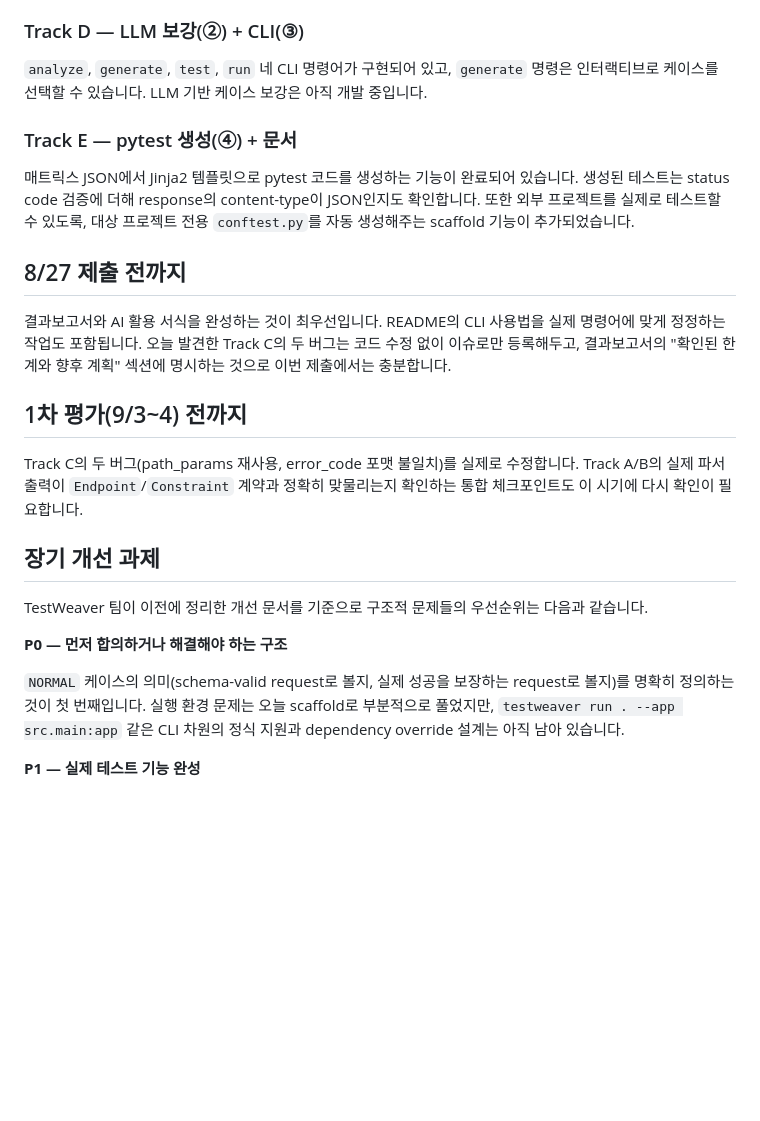
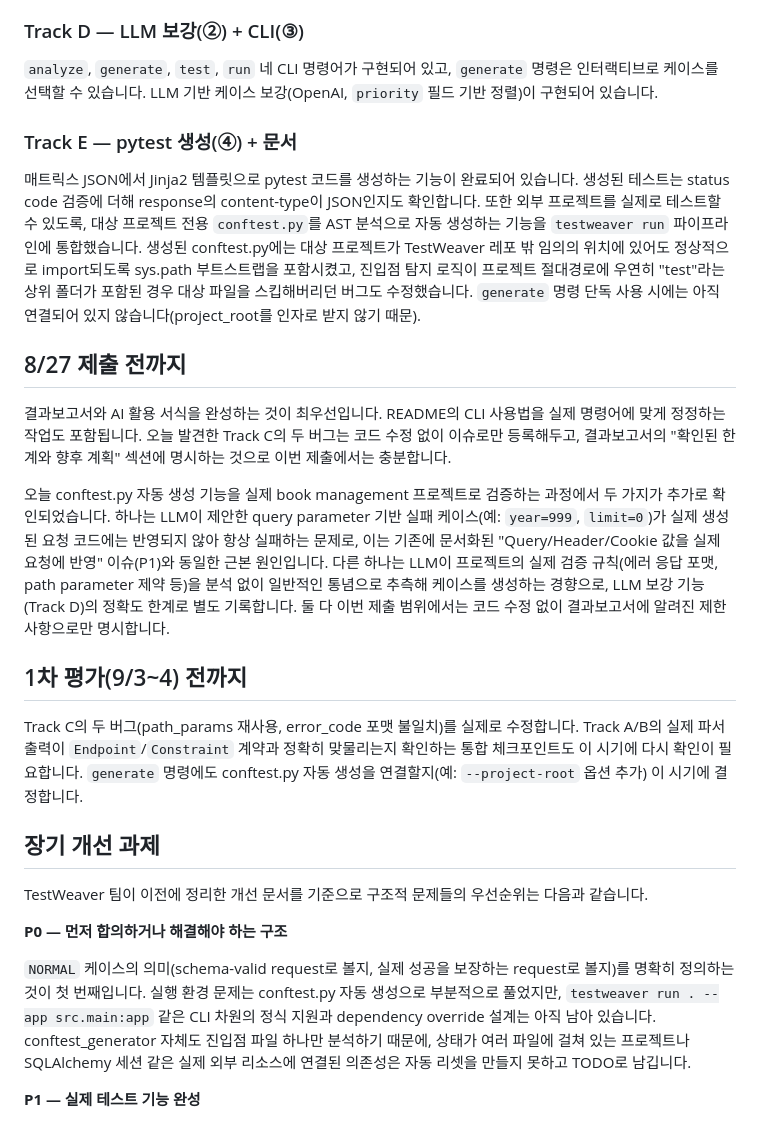
Before and after one commit to WoochangJin/Testweaver, a Markdown page: ROADMAP.md, the part around the change. Rendered like a GitHub page; blank space fills up the shorter version.

Commit message:
docs: conftest.py 자동 생성 파이프라인 통합 반영, 알려진 제한사항 갱신
- README: 프로젝트 구조에 conftest_generator.py 추가, testweaver run 사용법에 conftest.py 자동 생성 동작 설명 추가 (generate 명령에는 아직 미연결임을 명시)
- ROADMAP: Track E 현재 상태를 scaffold 단계에서 run 파이프라인 통합 완료로 갱신, sys.path 부트스트랩 추가 및 project_root 기준 경로 필터링 버그 수정 내용 반영
- ROADMAP: 실제 프로젝트 검증 중 발견한 두 가지 알려진 제한사항 추가 (LLM이 제안한 query parameter 케이스가 요청에 미반영되는 문제, LLM이 프로젝트 실제 규칙을 검증 없이 추측해 케이스를 생성하는 정확도 한계)
- ROADMAP: 1차 평가 전까지 항목에 generate 명령의 conftest 연동 여부 결정 추가

```diff
--- a/ROADMAP.md
+++ b/ROADMAP.md
@@ -14,19 +14,21 @@ FastAPI 프로젝트를 정적 분석해서 라우터, Pydantic 제약 조건,
 
 ### Track D — LLM 보강(②) + CLI(③)
 
-`analyze`, `generate`, `test`, `run` 네 CLI 명령어가 구현되어 있고, `generate` 명령은 인터랙티브로 케이스를 선택할 수 있습니다. LLM 기반 케이스 보강은 아직 개발 중입니다.
+`analyze`, `generate`, `test`, `run` 네 CLI 명령어가 구현되어 있고, `generate` 명령은 인터랙티브로 케이스를 선택할 수 있습니다. LLM 기반 케이스 보강(OpenAI, `priority` 필드 기반 정렬)이 구현되어 있습니다.
 
 ### Track E — pytest 생성(④) + 문서
 
-매트릭스 JSON에서 Jinja2 템플릿으로 pytest 코드를 생성하는 기능이 완료되어 있습니다. 생성된 테스트는 status code 검증에 더해 response의 content-type이 JSON인지도 확인합니다. 또한 외부 프로젝트를 실제로 테스트할 수 있도록, 대상 프로젝트 전용 `conftest.py`를 자동 생성해주는 scaffold 기능이 추가되었습니다.
+매트릭스 JSON에서 Jinja2 템플릿으로 pytest 코드를 생성하는 기능이 완료되어 있습니다. 생성된 테스트는 status code 검증에 더해 response의 content-type이 JSON인지도 확인합니다. 또한 외부 프로젝트를 실제로 테스트할 수 있도록, 대상 프로젝트 전용 `conftest.py`를 AST 분석으로 자동 생성하는 기능을 `testweaver run` 파이프라인에 통합했습니다. 생성된 conftest.py에는 대상 프로젝트가 TestWeaver 레포 밖 임의의 위치에 있어도 정상적으로 import되도록 sys.path 부트스트랩을 포함시켰고, 진입점 탐지 로직이 프로젝트 절대경로에 우연히 "test"라는 상위 폴더가 포함된 경우 대상 파일을 스킵해버리던 버그도 수정했습니다. `generate` 명령 단독 사용 시에는 아직 연결되어 있지 않습니다(project_root를 인자로 받지 않기 때문).
 
 ## 8/27 제출 전까지
 
 결과보고서와 AI 활용 서식을 완성하는 것이 최우선입니다. README의 CLI 사용법을 실제 명령어에 맞게 정정하는 작업도 포함됩니다. 오늘 발견한 Track C의 두 버그는 코드 수정 없이 이슈로만 등록해두고, 결과보고서의 "확인된 한계와 향후 계획" 섹션에 명시하는 것으로 이번 제출에서는 충분합니다.
 
+오늘 conftest.py 자동 생성 기능을 실제 book management 프로젝트로 검증하는 과정에서 두 가지가 추가로 확인되었습니다. 하나는 LLM이 제안한 query parameter 기반 실패 케이스(예: `year=999`, `limit=0`)가 실제 생성된 요청 코드에는 반영되지 않아 항상 실패하는 문제로, 이는 기존에 문서화된 "Query/Header/Cookie 값을 실제 요청에 반영" 이슈(P1)와 동일한 근본 원인입니다. 다른 하나는 LLM이 프로젝트의 실제 검증 규칙(에러 응답 포맷, path parameter 제약 등)을 분석 없이 일반적인 통념으로 추측해 케이스를 생성하는 경향으로, LLM 보강 기능(Track D)의 정확도 한계로 별도 기록합니다. 둘 다 이번 제출 범위에서는 코드 수정 없이 결과보고서에 알려진 제한사항으로만 명시합니다.
+
 ## 1차 평가(9/3~4) 전까지
 
-Track C의 두 버그(path_params 재사용, error_code 포맷 불일치)를 실제로 수정합니다. Track A/B의 실제 파서 출력이 `Endpoint`/`Constraint` 계약과 정확히 맞물리는지 확인하는 통합 체크포인트도 이 시기에 다시 확인이 필요합니다.
+Track C의 두 버그(path_params 재사용, error_code 포맷 불일치)를 실제로 수정합니다. Track A/B의 실제 파서 출력이 `Endpoint`/`Constraint` 계약과 정확히 맞물리는지 확인하는 통합 체크포인트도 이 시기에 다시 확인이 필요합니다. `generate` 명령에도 conftest.py 자동 생성을 연결할지(예: `--project-root` 옵션 추가) 이 시기에 결정합니다.
 
 ## 장기 개선 과제
 
@@ -34,7 +36,7 @@ TestWeaver 팀이 이전에 정리한 개선 문서를 기준으로 구조적
 
 **P0 — 먼저 합의하거나 해결해야 하는 구조**
 
-`NORMAL` 케이스의 의미(schema-valid request로 볼지, 실제 성공을 보장하는 request로 볼지)를 명확히 정의하는 것이 첫 번째입니다. 실행 환경 문제는 오늘 scaffold로 부분적으로 풀었지만, `testweaver run . --app src.main:app` 같은 CLI 차원의 정식 지원과 dependency override 설계는 아직 남아 있습니다.
+`NORMAL` 케이스의 의미(schema-valid request로 볼지, 실제 성공을 보장하는 request로 볼지)를 명확히 정의하는 것이 첫 번째입니다. 실행 환경 문제는 conftest.py 자동 생성으로 부분적으로 풀었지만, `testweaver run . --app src.main:app` 같은 CLI 차원의 정식 지원과 dependency override 설계는 아직 남아 있습니다. conftest_generator 자체도 진입점 파일 하나만 분석하기 때문에, 상태가 여러 파일에 걸쳐 있는 프로젝트나 SQLAlchemy 세션 같은 실제 외부 리소스에 연결된 의존성은 자동 리셋을 만들지 못하고 TODO로 남깁니다.
 
 **P1 — 실제 테스트 기능 완성**
 
```
Also changed, not shown: README.md (+3 -0 lines).
